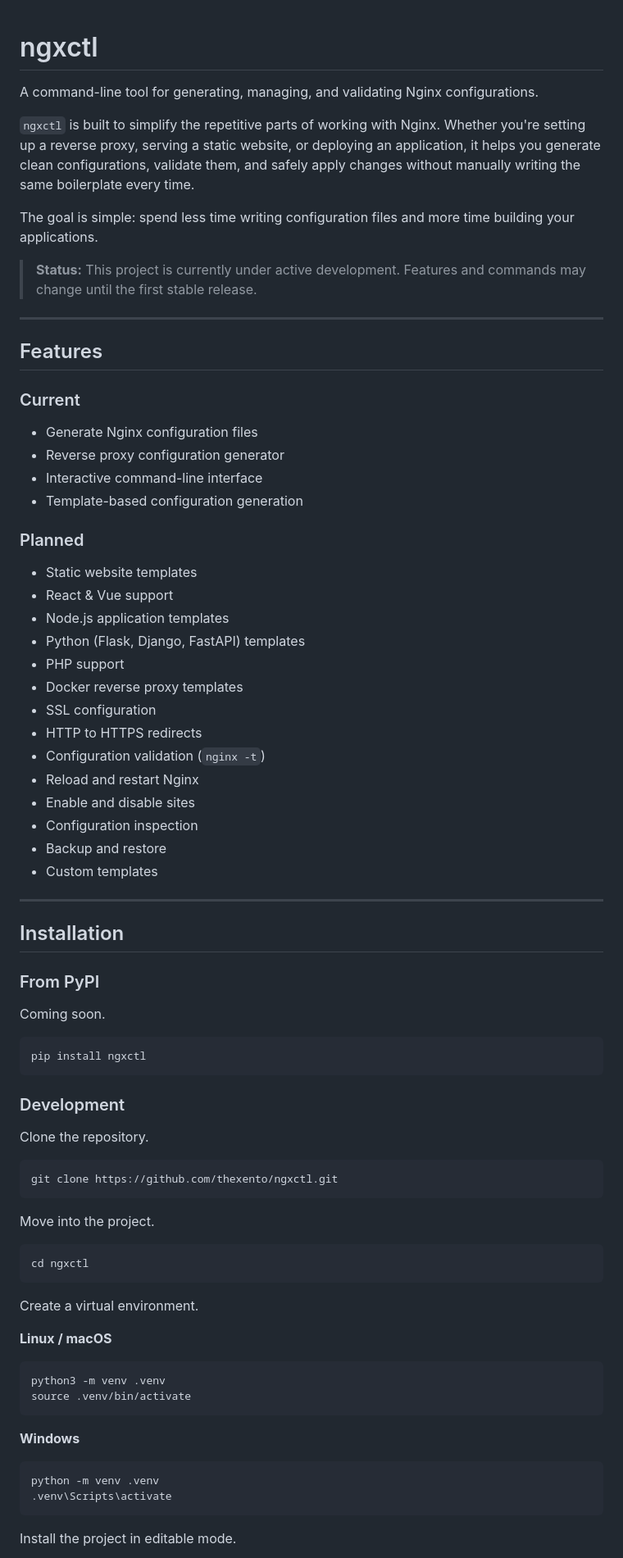
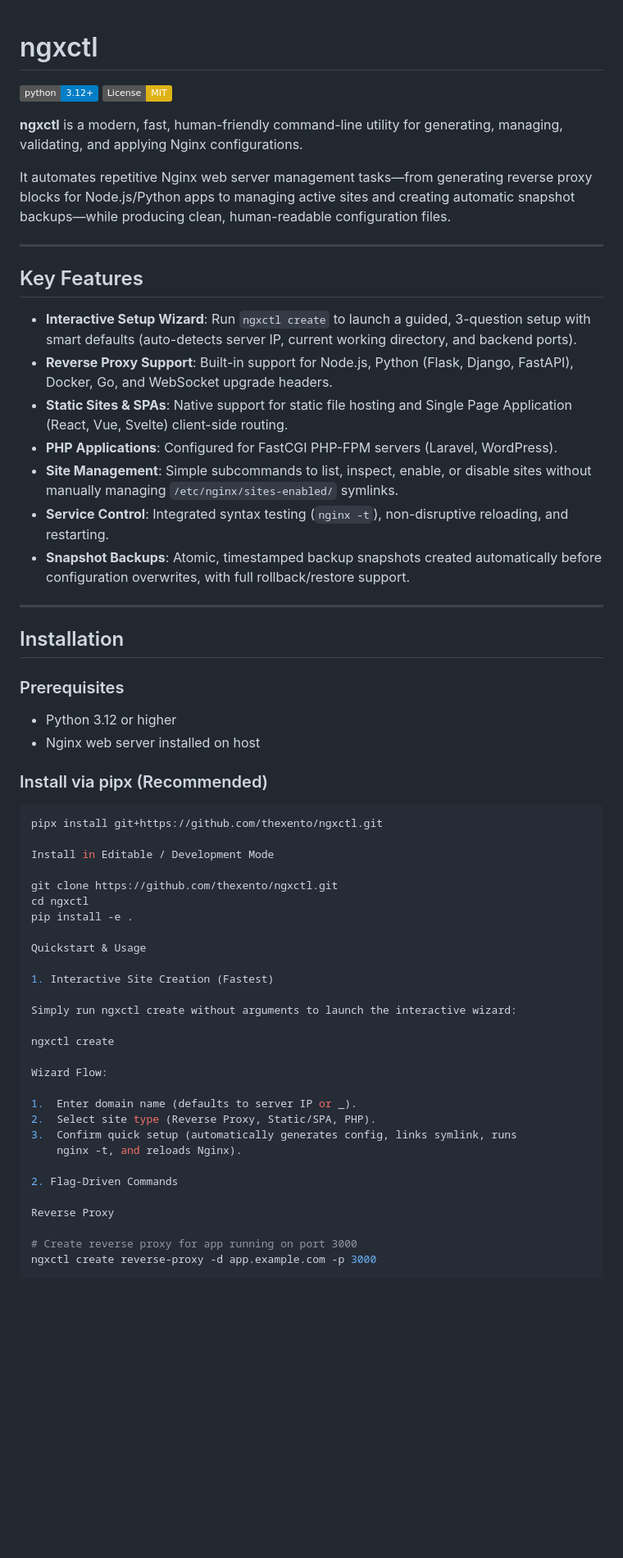
Before and after one commit to thexento/ngxctl, a Markdown page: README.md, the part around one of its changes. Shown at 82% size. Drawn GitHub-style; badges without logos; blank space fills up the shorter version.

Commit message:
Updaate README.md

````diff
--- a/README.md
+++ b/README.md
@@ -1,82 +1,64 @@
+
 # ngxctl
 
-A command-line tool for generating, managing, and validating Nginx configurations.
+[![Python 3.12+](https://img.shields.io/badge/python-3.12+-blue.svg)](https://www.python.org/downloads/)
+[![License: MIT](https://img.shields.io/badge/License-MIT-yellow.svg)](LICENSE)
 
-`ngxctl` is built to simplify the repetitive parts of working with Nginx. Whether you're setting up a reverse proxy, serving a static website, or deploying an application, it helps you generate clean configurations, validate them, and safely apply changes without manually writing the same boilerplate every time.
+**ngxctl** is a modern, fast, human-friendly command-line utility for generating, managing, validating, and applying Nginx configurations.
 
-The goal is simple: spend less time writing configuration files and more time building your applications.
-
-> **Status:** This project is currently under active development. Features and commands may change until the first stable release.
+It automates repetitive Nginx web server management tasks—from generating reverse proxy blocks for Node.js/Python apps to managing active sites and creating automatic snapshot backups—while producing clean, human-readable configuration files.
 
 ---
 
-## Features
+## Key Features
 
-### Current
-
-* Generate Nginx configuration files
-* Reverse proxy configuration generator
-* Interactive command-line interface
-* Template-based configuration generation
-
-### Planned
-
-* Static website templates
-* React & Vue support
-* Node.js application templates
-* Python (Flask, Django, FastAPI) templates
-* PHP support
-* Docker reverse proxy templates
-* SSL configuration
-* HTTP to HTTPS redirects
-* Configuration validation (`nginx -t`)
-* Reload and restart Nginx
-* Enable and disable sites
-* Configuration inspection
-* Backup and restore
-* Custom templates
+- **Interactive Setup Wizard**: Run `ngxctl create` to launch a guided, 3-question setup with smart defaults (auto-detects server IP, current working directory, and backend ports).
+- **Reverse Proxy Support**: Built-in support for Node.js, Python (Flask, Django, FastAPI), Docker, Go, and WebSocket upgrade headers.
+- **Static Sites & SPAs**: Native support for static file hosting and Single Page Application (React, Vue, Svelte) client-side routing.
+- **PHP Applications**: Configured for FastCGI PHP-FPM servers (Laravel, WordPress).
+- **Site Management**: Simple subcommands to list, inspect, enable, or disable sites without manually managing `/etc/nginx/sites-enabled/` symlinks.
+- **Service Control**: Integrated syntax testing (`nginx -t`), non-disruptive reloading, and restarting.
+- **Snapshot Backups**: Atomic, timestamped backup snapshots created automatically before configuration overwrites, with full rollback/restore support.
 
 ---
 
 ## Installation
 
-### From PyPI
+### Prerequisites
 
-Coming soon.
+- Python 3.12 or higher
+- Nginx web server installed on host
+
+### Install via pipx (Recommended)
 
 ```bash
-pip install ngxctl
-```
+pipx install git+https://github.com/thexento/ngxctl.git
 
-### Development
+Install in Editable / Development Mode
 
-Clone the repository.
+git clone https://github.com/thexento/ngxctl.git
+cd ngxctl
+pip install -e .
 
-```bash
-git clone https://github.com/thexento/ngxctl.git
-```
+Quickstart & Usage
 
-Move into the project.
+1. Interactive Site Creation (Fastest)
 
-```bash
-cd ngxctl
-```
+Simply run ngxctl create without arguments to launch the interactive wizard:
 
-Create a virtual environment.
+ngxctl create
 
-**Linux / macOS**
+Wizard Flow:
 
-```bash
-python3 -m venv .venv
-source .venv/bin/activate
-```
+1.  Enter domain name (defaults to server IP or _).
+2.  Select site type (Reverse Proxy, Static/SPA, PHP).
+3.  Confirm quick setup (automatically generates config, links symlink, runs
+    nginx -t, and reloads Nginx).
 
-**Windows**
+2. Flag-Driven Commands
 
-```powershell
-python -m venv .venv
-.venv\Scripts\activate
-```
+Reverse Proxy
 
-Install the project in editable mode.
+# Create reverse proxy for app running on port 3000
+ngxctl create reverse-proxy -d app.example.com -p 3000
 
````
Also changed, not shown: other parts of README.md (+70 -132 lines).
